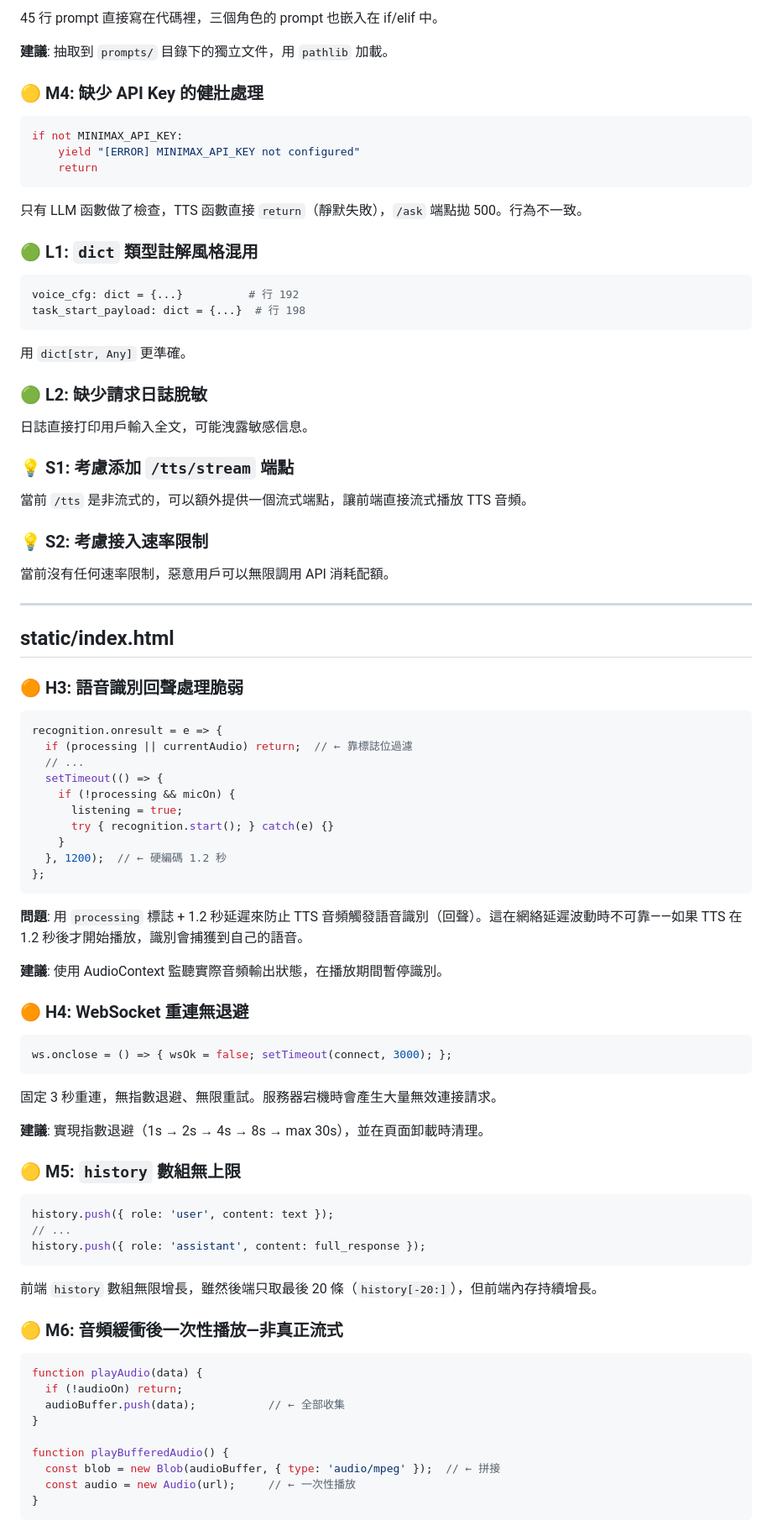
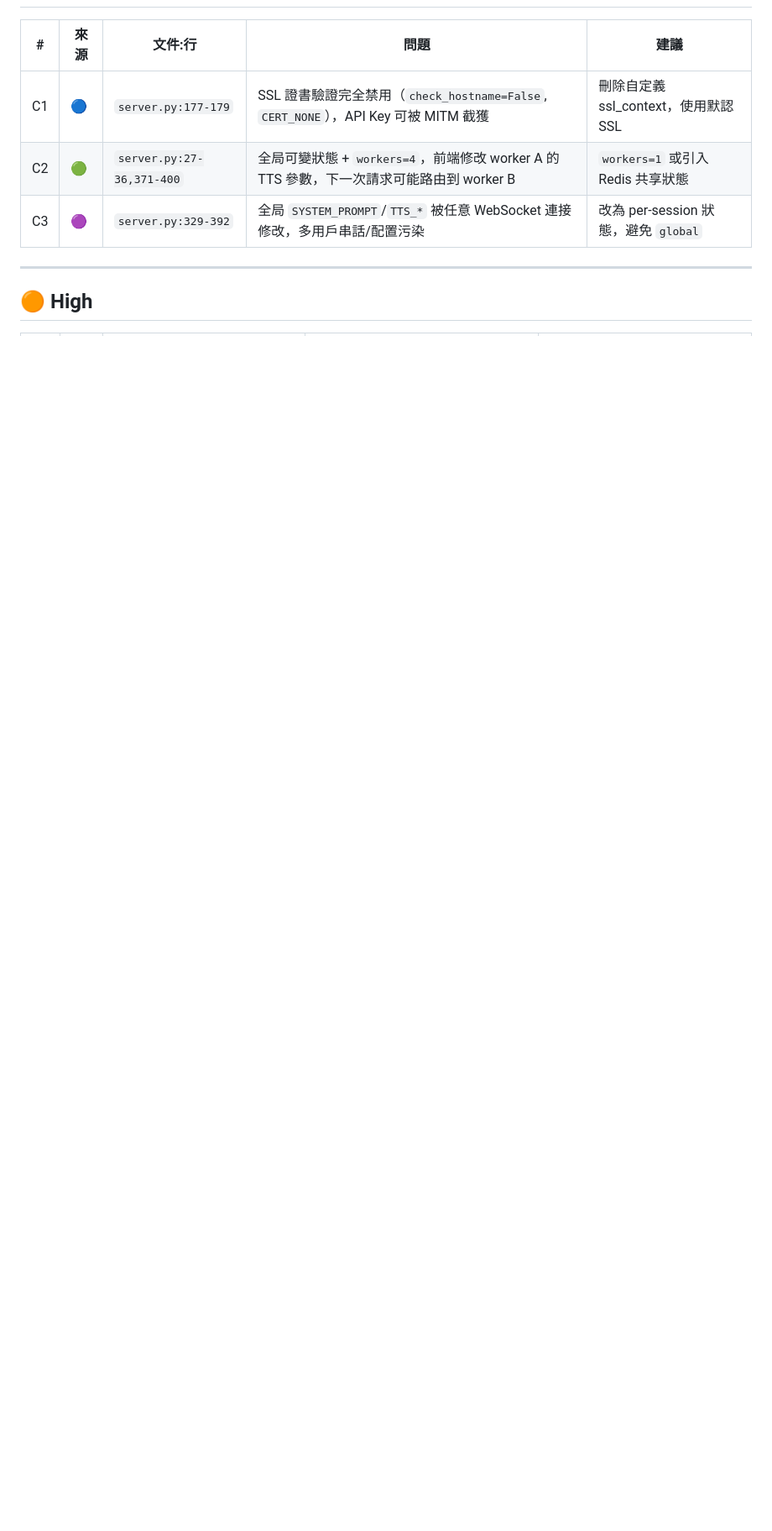
Before and after one commit to A11MiND/DigitalHuman, a Markdown page: docs/code-review.md, the part around one of its changes. Shown at 84% size. GitHub-like rendering; blank space fills up the shorter version.

````diff
--- a/docs/code-review.md
+++ b/docs/code-review.md
@@ -84,92 +11,10 @@ if msg_type == "tts_config":
-45 行 prompt 直接寫在代碼裡，三個角色的 prompt 也嵌入在 if/elif 中。
-
-**建議**: 抽取到 `prompts/` 目錄下的獨立文件，用 `pathlib` 加載。
-
-### 🟡 M4: 缺少 API Key 的健壯處理
-
-```python
-if not MINIMAX_API_KEY:
-    yield "[ERROR] MINIMAX_API_KEY not configured"
-    return
-```
-
-只有 LLM 函數做了檢查，TTS 函數直接 `return`（靜默失敗），`/ask` 端點拋 500。行為不一致。
-
-### 🟢 L1: `dict` 類型註解風格混用
-
-```python
-voice_cfg: dict = {...}          # 行 192
-task_start_payload: dict = {...}  # 行 198
-```
-
-用 `dict[str, Any]` 更準確。
-
-### 🟢 L2: 缺少請求日誌脫敏
-
-日誌直接打印用戶輸入全文，可能洩露敏感信息。
-
-### 💡 S1: 考慮添加 `/tts/stream` 端點
-
-當前 `/tts` 是非流式的，可以額外提供一個流式端點，讓前端直接流式播放 TTS 音頻。
-
-### 💡 S2: 考慮接入速率限制
-
-當前沒有任何速率限制，惡意用戶可以無限調用 API 消耗配額。
+| # | 來源 | 文件:行 | 問題 | 建議 |
+|---|------|---------|------|------|
+| C1 | 🔵 | `server.py:177-179` | SSL 證書驗證完全禁用（`check_hostname=False`, `CERT_NONE`），API Key 可被 MITM 截獲 | 刪除自定義 ssl_context，使用默認 SSL |
+| C2 | 🟢 | `server.py:27-36,371-400` | 全局可變狀態 + `workers=4`，前端修改 worker A 的 TTS 參數，下一次請求可能路由到 worker B | `workers=1` 或引入 Redis 共享狀態 |
+| C3 | 🟣 | `server.py:329-392` | 全局 `SYSTEM_PROMPT`/`TTS_*` 被任意 WebSocket 連接修改，多用戶串話/配置污染 | 改為 per-session 狀態，避免 `global` |
 
 ---
 
-## static/index.html
+## 🟠 High
 
-### 🟠 H3: 語音識別回聲處理脆弱
-
-```javascript
-recognition.onresult = e => {
-  if (processing || currentAudio) return;  // ← 靠標誌位過濾
-  // ...
-  setTimeout(() => {
-    if (!processing && micOn) {
-      listening = true;
-      try { recognition.start(); } catch(e) {}
-    }
-  }, 1200);  // ← 硬編碼 1.2 秒
-};
-```
-
-**問題**: 用 `processing` 標誌 + 1.2 秒延遲來防止 TTS 音頻觸發語音識別（回聲）。這在網絡延遲波動時不可靠——如果 TTS 在 1.2 秒後才開始播放，識別會捕獲到自己的語音。
-
-**建議**: 使用 AudioContext 監聽實際音頻輸出狀態，在播放期間暫停識別。
-
-### 🟠 H4: WebSocket 重連無退避
-
-```javascript
-ws.onclose = () => { wsOk = false; setTimeout(connect, 3000); };
-```
-
-固定 3 秒重連，無指數退避、無限重試。服務器宕機時會產生大量無效連接請求。
-
-**建議**: 實現指數退避（1s → 2s → 4s → 8s → max 30s），並在頁面卸載時清理。
-
-### 🟡 M5: `history` 數組無上限
-
-```javascript
-history.push({ role: 'user', content: text });
-// ...
-history.push({ role: 'assistant', content: full_response });
-```
-
-前端 `history` 數組無限增長，雖然後端只取最後 20 條（`history[-20:]`），但前端內存持續增長。
-
-### 🟡 M6: 音頻緩衝後一次性播放—非真正流式
-
-```javascript
-function playAudio(data) {
-  if (!audioOn) return;
-  audioBuffer.push(data);           // ← 全部收集
-}
-
-function playBufferedAudio() {
-  const blob = new Blob(audioBuffer, { type: 'audio/mpeg' });  // ← 拼接
-  const audio = new Audio(url);     // ← 一次性播放
-}
-```
-
````
Also changed, not shown: other parts of docs/code-review.md (+69 -130 lines).
